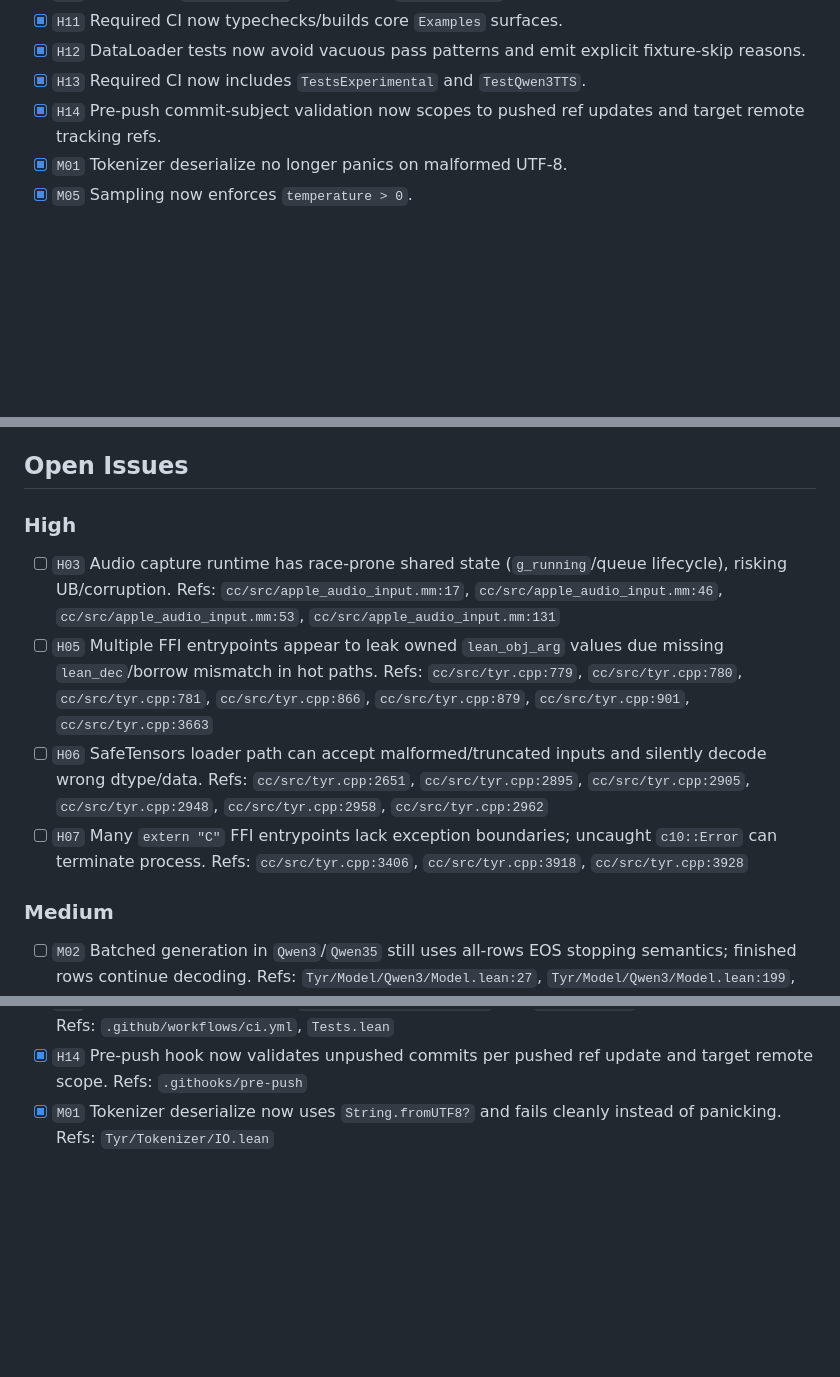
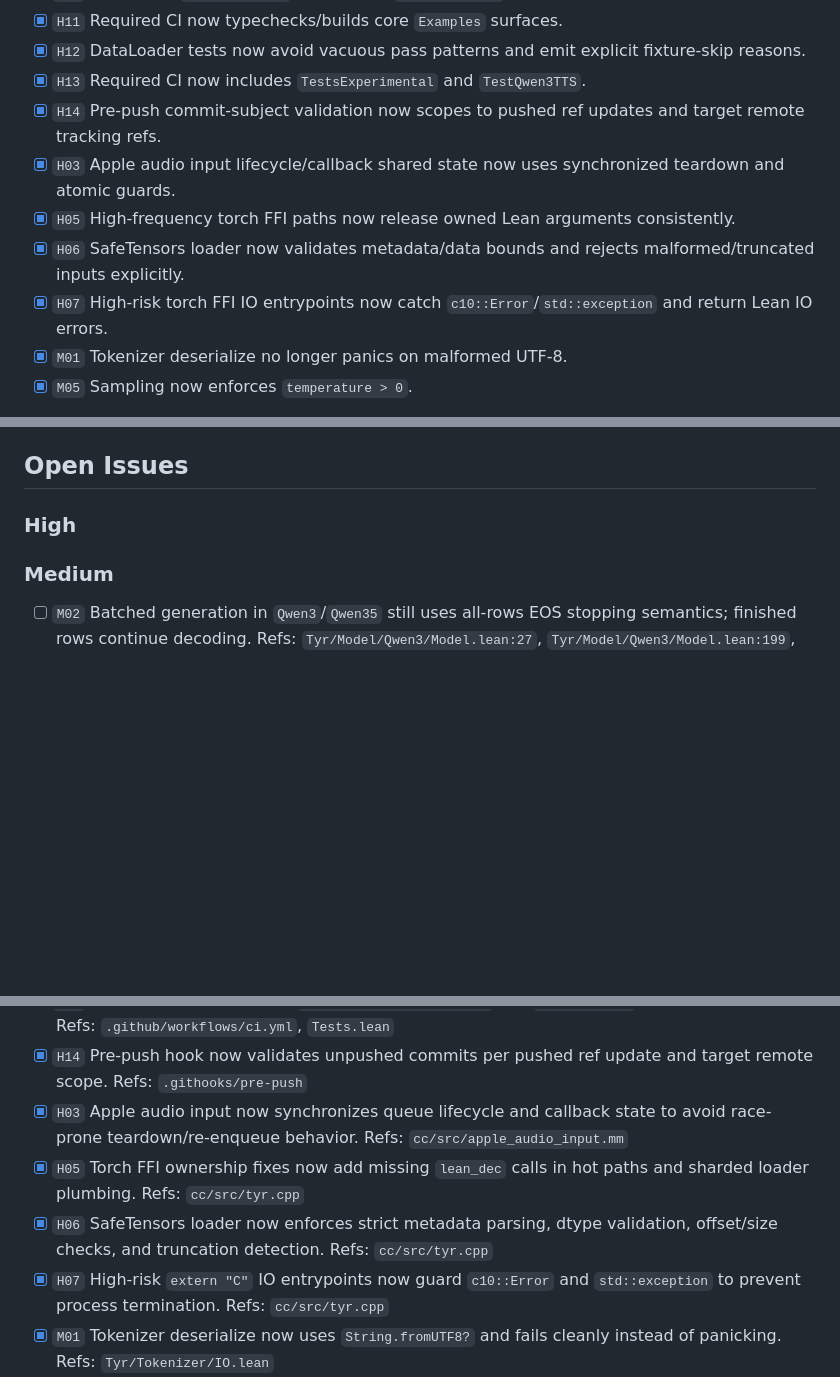
Before and after one commit to cpehle/tyr, a Markdown page: dev/issues.md, 3 parts joined by grey strips. Rendered like a GitHub page; blank space fills up the shorter version.

Commit message:
docs(issue-tracker): close high-severity ffi/audio review items

```diff
--- a/dev/issues.md
+++ b/dev/issues.md
@@ -19,6 +19,10 @@ Status legend:
 - [x] `H12` DataLoader tests now avoid vacuous pass patterns and emit explicit fixture-skip reasons.
 - [x] `H13` Required CI now includes `TestsExperimental` and `TestQwen3TTS`.
 - [x] `H14` Pre-push commit-subject validation now scopes to pushed ref updates and target remote tracking refs.
+- [x] `H03` Apple audio input lifecycle/callback shared state now uses synchronized teardown and atomic guards.
+- [x] `H05` High-frequency torch FFI paths now release owned Lean arguments consistently.
+- [x] `H06` SafeTensors loader now validates metadata/data bounds and rejects malformed/truncated inputs explicitly.
+- [x] `H07` High-risk torch FFI IO entrypoints now catch `c10::Error`/`std::exception` and return Lean IO errors.
 - [x] `M01` Tokenizer deserialize no longer panics on malformed UTF-8.
 - [x] `M05` Sampling now enforces `temperature > 0`.
 - [~] `M07` Parity checker is now bidirectional; concrete Lake/Bazel target drift remains to be reconciled.
@@ -35,14 +39,6 @@ Status legend:
 
 ### High
 
-- [ ] `H03` Audio capture runtime has race-prone shared state (`g_running`/queue lifecycle), risking UB/corruption.
-  Refs: `cc/src/apple_audio_input.mm:17`, `cc/src/apple_audio_input.mm:46`, `cc/src/apple_audio_input.mm:53`, `cc/src/apple_audio_input.mm:131`
-- [ ] `H05` Multiple FFI entrypoints appear to leak owned `lean_obj_arg` values due missing `lean_dec`/borrow mismatch in hot paths.
-  Refs: `cc/src/tyr.cpp:779`, `cc/src/tyr.cpp:780`, `cc/src/tyr.cpp:781`, `cc/src/tyr.cpp:866`, `cc/src/tyr.cpp:879`, `cc/src/tyr.cpp:901`, `cc/src/tyr.cpp:3663`
-- [ ] `H06` SafeTensors loader path can accept malformed/truncated inputs and silently decode wrong dtype/data.
-  Refs: `cc/src/tyr.cpp:2651`, `cc/src/tyr.cpp:2895`, `cc/src/tyr.cpp:2905`, `cc/src/tyr.cpp:2948`, `cc/src/tyr.cpp:2958`, `cc/src/tyr.cpp:2962`
-- [ ] `H07` Many `extern "C"` FFI entrypoints lack exception boundaries; uncaught `c10::Error` can terminate process.
-  Refs: `cc/src/tyr.cpp:3406`, `cc/src/tyr.cpp:3918`, `cc/src/tyr.cpp:3928`
 
 ### Medium
 
@@ -84,6 +80,14 @@ Status legend:
   Refs: `.github/workflows/ci.yml`, `Tests.lean`
 - [x] `H14` Pre-push hook now validates unpushed commits per pushed ref update and target remote scope.
   Refs: `.githooks/pre-push`
+- [x] `H03` Apple audio input now synchronizes queue lifecycle and callback state to avoid race-prone teardown/re-enqueue behavior.
+  Refs: `cc/src/apple_audio_input.mm`
+- [x] `H05` Torch FFI ownership fixes now add missing `lean_dec` calls in hot paths and sharded loader plumbing.
+  Refs: `cc/src/tyr.cpp`
+- [x] `H06` SafeTensors loader now enforces strict metadata parsing, dtype validation, offset/size checks, and truncation detection.
+  Refs: `cc/src/tyr.cpp`
+- [x] `H07` High-risk `extern "C"` IO entrypoints now guard `c10::Error` and `std::exception` to prevent process termination.
+  Refs: `cc/src/tyr.cpp`
 - [x] `M01` Tokenizer deserialize now uses `String.fromUTF8?` and fails cleanly instead of panicking.
   Refs: `Tyr/Tokenizer/IO.lean`
 - [x] `M05` Sampling now validates `temperature > 0`, with safe penalty fallback for invalid repetition-penalty values.
```
